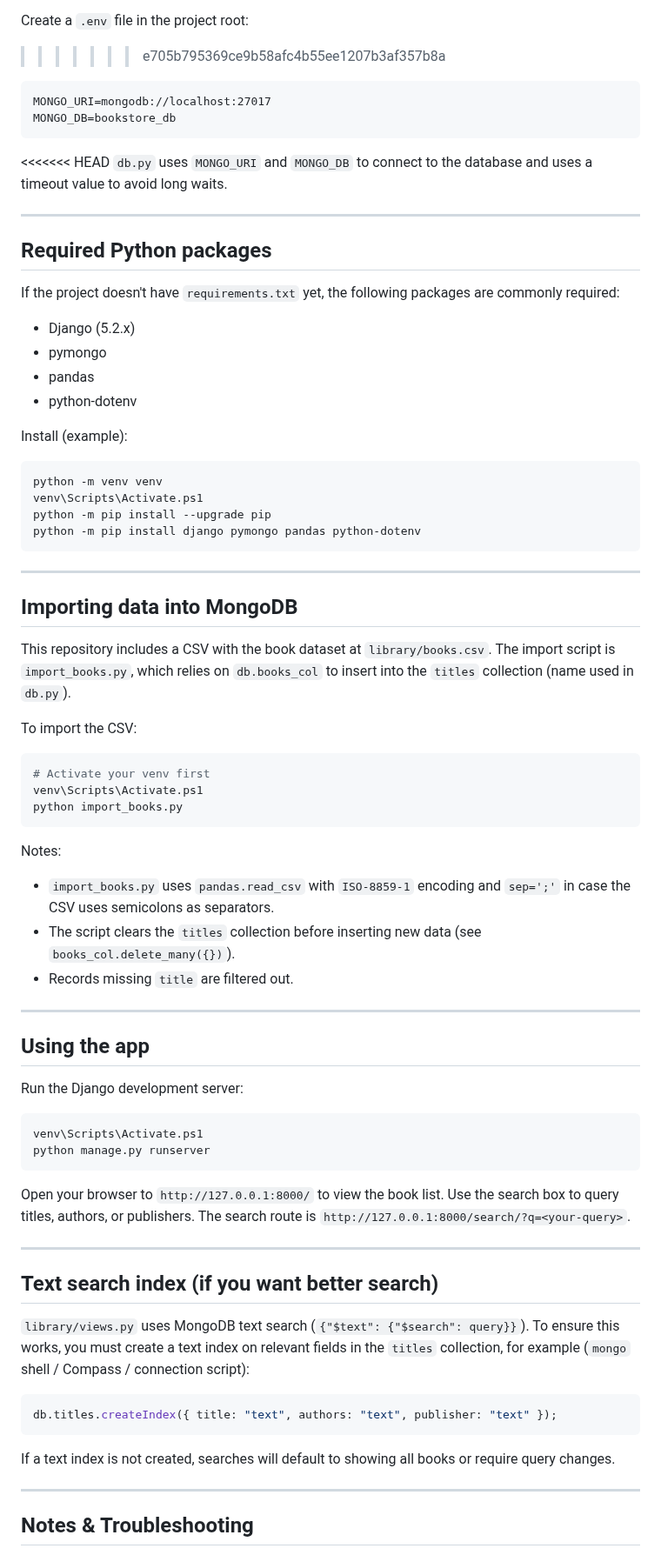
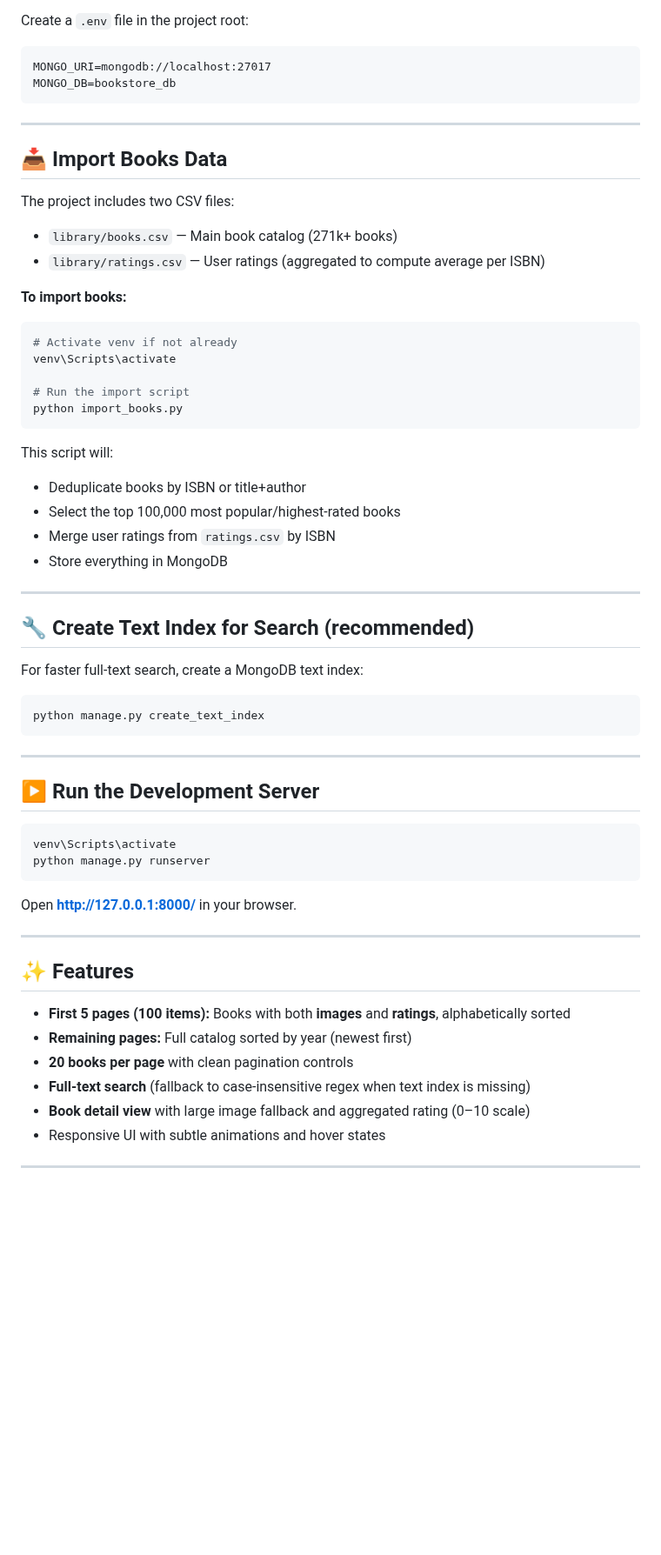
Before and after one commit to TORBIomar/Django-Mongodb-Library, a Markdown page: README.md, the part around one of its changes. Shown at 87% size. Rendered like a GitHub page; blank space fills up the shorter version.

````diff
--- a/README.md
+++ b/README.md
@@ -72,80 +48,67 @@ pip install django pymongo pandas python-dotenv
 
 Create a `.env` file in the project root:
->>>>>>> e705b795369ce9b58afc4b55ee1207b3af357b8a
+
 ```
 MONGO_URI=mongodb://localhost:27017
 MONGO_DB=bookstore_db
 ```
 
-<<<<<<< HEAD
-`db.py` uses `MONGO_URI` and `MONGO_DB` to connect to the database and uses a timeout value to avoid long waits.
+---
+
+## 📥 Import Books Data
+
+The project includes two CSV files:
+
+* `library/books.csv` — Main book catalog (271k+ books)
+* `library/ratings.csv` — User ratings (aggregated to compute average per ISBN)
+
+**To import books:**
+
+```bash
+# Activate venv if not already
+venv\Scripts\activate
+
+# Run the import script
+python import_books.py
+```
+
+This script will:
+
+* Deduplicate books by ISBN or title+author
+* Select the top 100,000 most popular/highest-rated books
+* Merge user ratings from `ratings.csv` by ISBN
+* Store everything in MongoDB
 
 ---
 
-## Required Python packages
+## 🔧 Create Text Index for Search (recommended)
 
-If the project doesn't have `requirements.txt` yet, the following packages are commonly required:
+For faster full-text search, create a MongoDB text index:
 
-- Django (5.2.x)
-- pymongo
-- pandas
-- python-dotenv
-
-Install (example):
-
-```powershell
-python -m venv venv
-venv\Scripts\Activate.ps1
-python -m pip install --upgrade pip
-python -m pip install django pymongo pandas python-dotenv
+```bash
+python manage.py create_text_index
 ```
 
 ---
 
-## Importing data into MongoDB
+## ▶️ Run the Development Server
 
-This repository includes a CSV with the book dataset at `library/books.csv`. The import script is `import_books.py`, which relies on `db.books_col` to insert into the `titles` collection (name used in `db.py`).
-
-To import the CSV:
-
-```powershell
-# Activate your venv first
-venv\Scripts\Activate.ps1
-python import_books.py
+```bash
+venv\Scripts\activate
+python manage.py runserver
 ```
 
-Notes:
-
-- `import_books.py` uses `pandas.read_csv` with `ISO-8859-1` encoding and `sep=';'` in case the CSV uses semicolons as separators.
-- The script clears the `titles` collection before inserting new data (see `books_col.delete_many({})`).
-- Records missing `title` are filtered out.
+Open **[http://127.0.0.1:8000/](http://127.0.0.1:8000/)** in your browser.
 
 ---
 
-## Using the app
+## ✨ Features
 
-Run the Django development server:
-
-```powershell
-venv\Scripts\Activate.ps1
-python manage.py runserver
-```
-
-Open your browser to `http://127.0.0.1:8000/` to view the book list. Use the search box to query titles, authors, or publishers. The search route is `http://127.0.0.1:8000/search/?q=<your-query>`.
+* **First 5 pages (100 items):** Books with both **images** and **ratings**, alphabetically sorted
+* **Remaining pages:** Full catalog sorted by year (newest first)
+* **20 books per page** with clean pagination controls
+* **Full-text search** (fallback to case-insensitive regex when text index is missing)
+* **Book detail view** with large image fallback and aggregated rating (0–10 scale)
+* Responsive UI with subtle animations and hover states
 
 ---
-
-## Text search index (if you want better search)
-
-`library/views.py` uses MongoDB text search (`{"$text": {"$search": query}}`). To ensure this works, you must create a text index on relevant fields in the `titles` collection, for example (`mongo` shell / Compass / connection script):
-
-```js
-db.titles.createIndex({ title: "text", authors: "text", publisher: "text" });
-```
-
-If a text index is not created, searches will default to showing all books or require query changes.
-
----
-
-## Notes & Troubleshooting
-
````
Also changed, not shown: other parts of README.md (+115 -170 lines).
